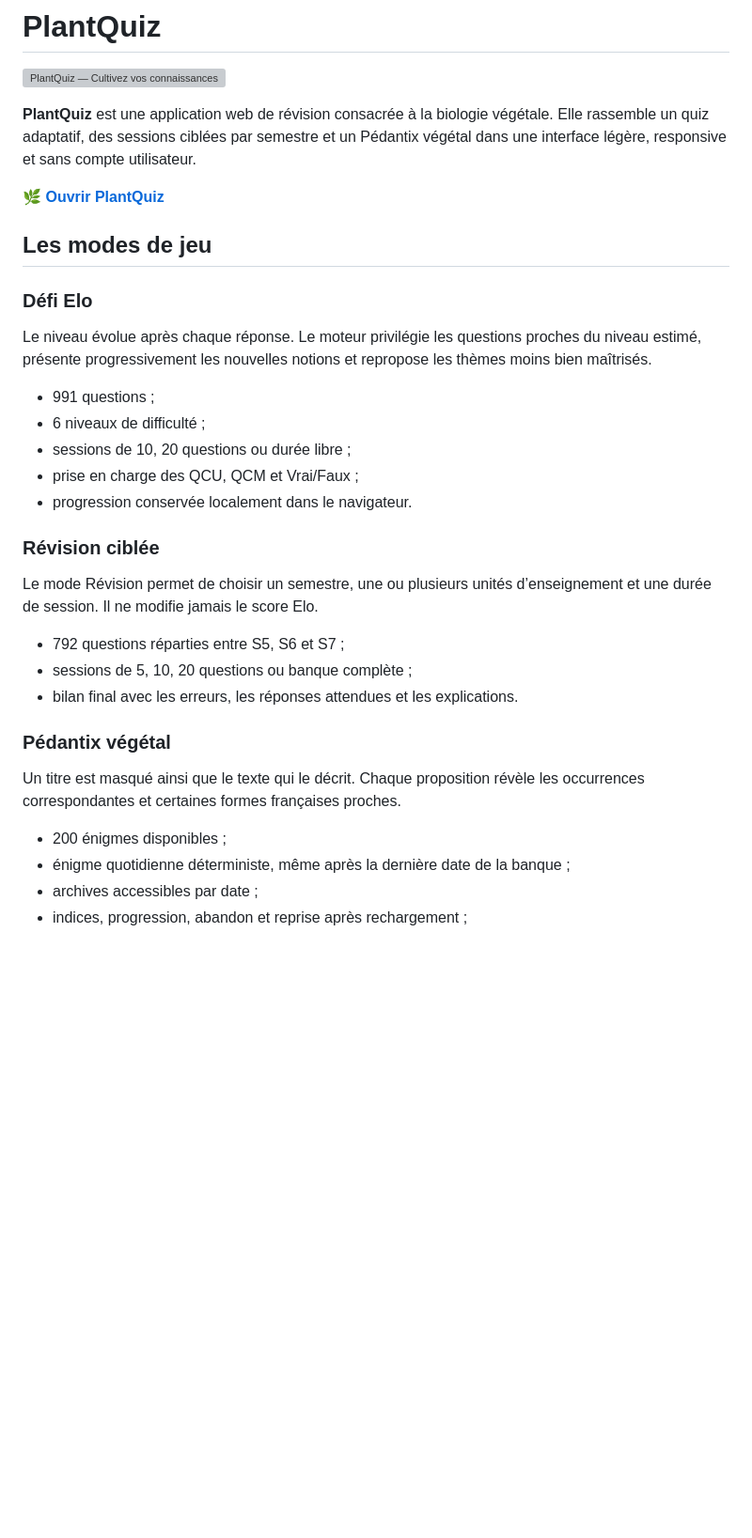
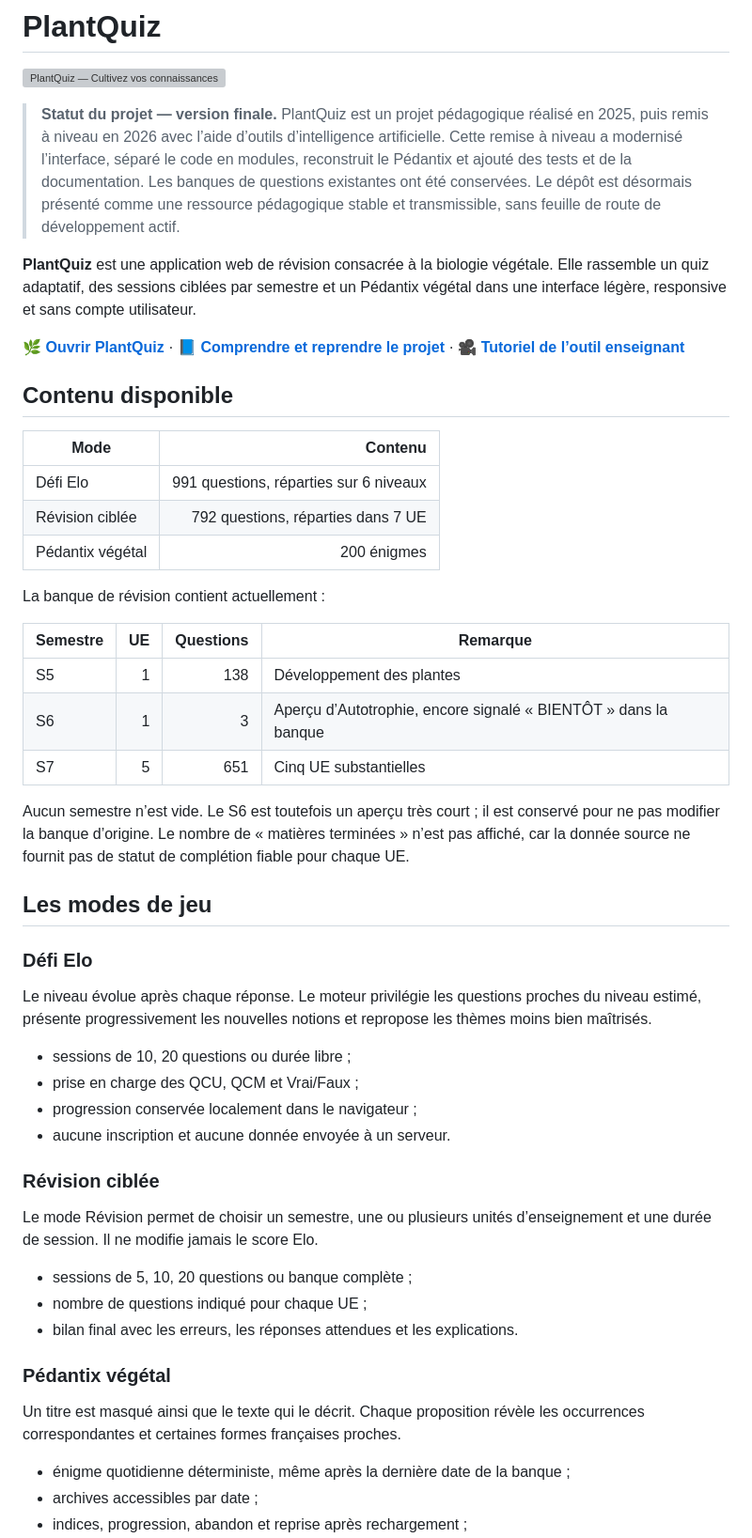
Before and after one commit to EdeZi/plantquiz, a Markdown page: README.md, the part around one of its changes. Shown at 94% size. Rendered like a GitHub page; blank space fills up the shorter version; grey boxes are pictures that could not be loaded.

Commit message:
Documente la version finale du projet

```diff
--- a/README.md
+++ b/README.md
@@ -2,9 +2,29 @@
 
 ![PlantQuiz — Cultivez vos connaissances](./assets/og-card.png)
 
+> **Statut du projet — version finale.** PlantQuiz est un projet pédagogique réalisé en 2025, puis remis à niveau en 2026 avec l’aide d’outils d’intelligence artificielle. Cette remise à niveau a modernisé l’interface, séparé le code en modules, reconstruit le Pédantix et ajouté des tests et de la documentation. Les banques de questions existantes ont été conservées. Le dépôt est désormais présenté comme une ressource pédagogique stable et transmissible, sans feuille de route de développement actif.
+
 **PlantQuiz** est une application web de révision consacrée à la biologie végétale. Elle rassemble un quiz adaptatif, des sessions ciblées par semestre et un Pédantix végétal dans une interface légère, responsive et sans compte utilisateur.
 
-🌿 **[Ouvrir PlantQuiz](https://edezi.github.io/plantquiz/)**
+🌿 **[Ouvrir PlantQuiz](https://edezi.github.io/plantquiz/)** · 📘 **[Comprendre et reprendre le projet](./docs/GUIDE-DE-REPRISE.md)** · 🎥 **[Tutoriel de l’outil enseignant](https://youtu.be/wGEtw88RgNA)**
+
+## Contenu disponible
+
+| Mode | Contenu |
+| --- | ---: |
+| Défi Elo | 991 questions, réparties sur 6 niveaux |
+| Révision ciblée | 792 questions, réparties dans 7 UE |
+| Pédantix végétal | 200 énigmes |
+
+La banque de révision contient actuellement :
+
+| Semestre | UE | Questions | Remarque |
+| --- | ---: | ---: | --- |
+| S5 | 1 | 138 | Développement des plantes |
+| S6 | 1 | 3 | Aperçu d’Autotrophie, encore signalé « BIENTÔT » dans la banque |
+| S7 | 5 | 651 | Cinq UE substantielles |
+
+Aucun semestre n’est vide. Le S6 est toutefois un aperçu très court ; il est conservé pour ne pas modifier la banque d’origine. Le nombre de « matières terminées » n’est pas affiché, car la donnée source ne fournit pas de statut de complétion fiable pour chaque UE.
 
 ## Les modes de jeu
 
@@ -12,25 +32,23 @@
 
 Le niveau évolue après chaque réponse. Le moteur privilégie les questions proches du niveau estimé, présente progressivement les nouvelles notions et repropose les thèmes moins bien maîtrisés.
 
-- 991 questions ;
-- 6 niveaux de difficulté ;
 - sessions de 10, 20 questions ou durée libre ;
 - prise en charge des QCU, QCM et Vrai/Faux ;
-- progression conservée localement dans le navigateur.
+- progression conservée localement dans le navigateur ;
+- aucune inscription et aucune donnée envoyée à un serveur.
 
 ### Révision ciblée
 
 Le mode Révision permet de choisir un semestre, une ou plusieurs unités d’enseignement et une durée de session. Il ne modifie jamais le score Elo.
 
-- 792 questions réparties entre S5, S6 et S7 ;
 - sessions de 5, 10, 20 questions ou banque complète ;
+- nombre de questions indiqué pour chaque UE ;
 - bilan final avec les erreurs, les réponses attendues et les explications.
 
 ### Pédantix végétal
 
 Un titre est masqué ainsi que le texte qui le décrit. Chaque proposition révèle les occurrences correspondantes et certaines formes françaises proches.
 
-- 200 énigmes disponibles ;
 - énigme quotidienne déterministe, même après la dernière date de la banque ;
 - archives accessibles par date ;
 - indices, progression, abandon et reprise après rechargement ;
```
Also changed, not shown: other parts of README.md (+25 -9 lines), docs/GUIDE-DE-REPRISE.md (added, +347 -0 lines).
